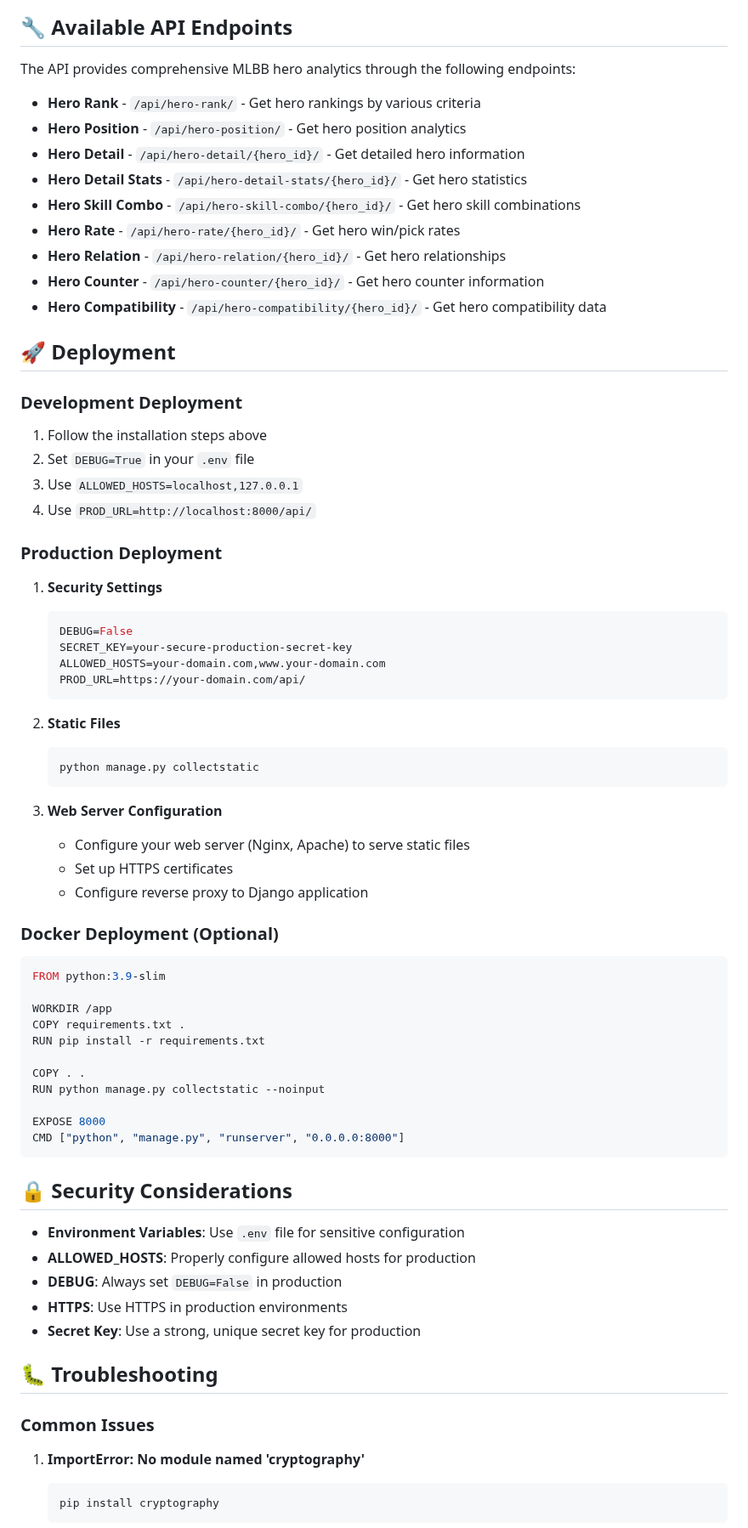
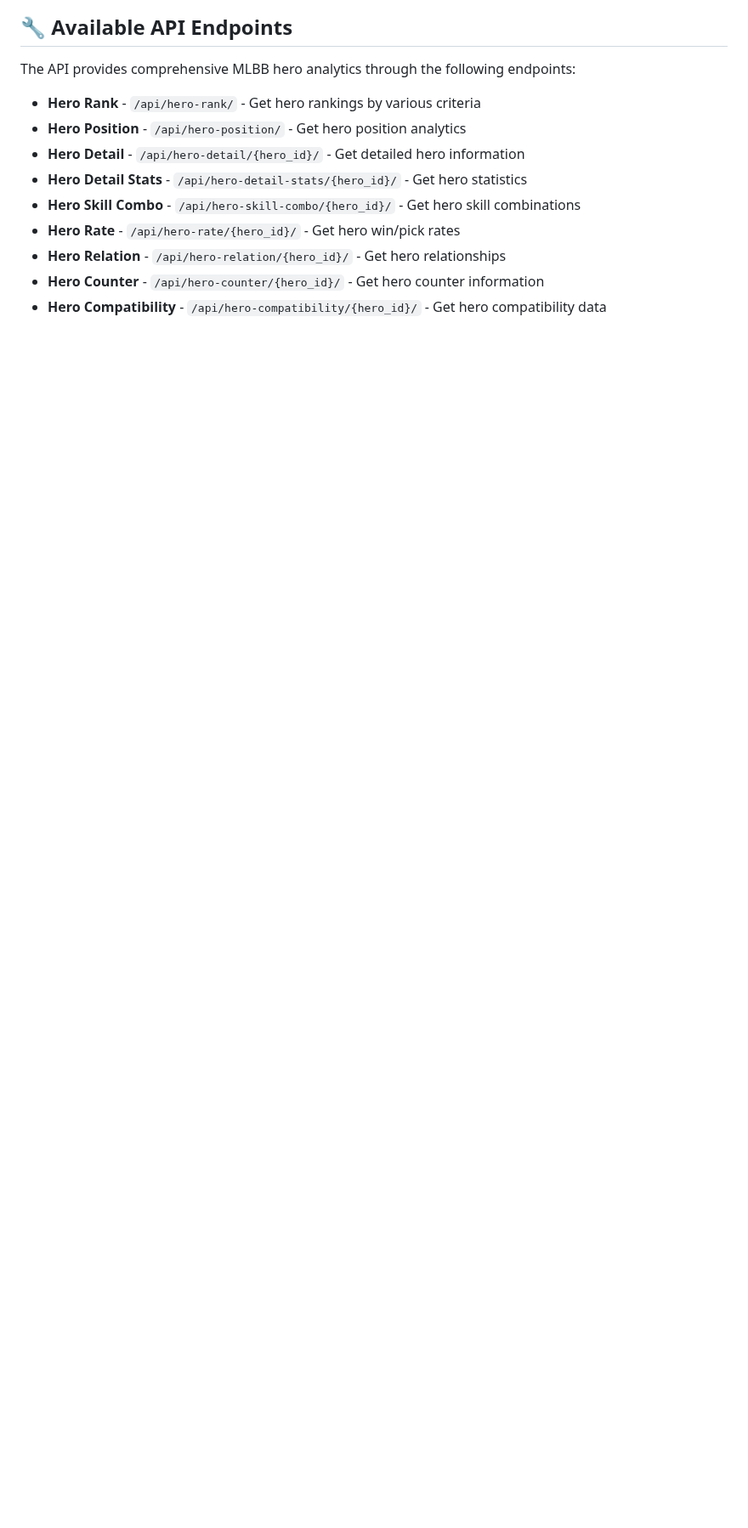
Before and after one commit to ridwaanhall/api-mobilelegends, a Markdown page: README.md, the part around one of its changes. Shown at 85% size. Rendered like a GitHub page; blank space fills up the shorter version.

Commit message:
docs(README): remove outdated quick start and deployment sections for clarity

````diff
--- a/README.md
+++ b/README.md
@@ -191,68 +51,3 @@ The API provides comprehensive MLBB hero analytics through the following endpoin
 - **Hero Counter** - `/api/hero-counter/{hero_id}/` - Get hero counter information
 - **Hero Compatibility** - `/api/hero-compatibility/{hero_id}/` - Get hero compatibility data
 
-## 🚀 Deployment
-
-### Development Deployment
-
-1. Follow the installation steps above
-2. Set `DEBUG=True` in your `.env` file
-3. Use `ALLOWED_HOSTS=localhost,127.0.0.1`
-4. Use `PROD_URL=http://localhost:8000/api/`
-
-### Production Deployment
-
-1. **Security Settings**
-
-   ```env
-   DEBUG=False
-   SECRET_KEY=your-secure-production-secret-key
-   ALLOWED_HOSTS=your-domain.com,www.your-domain.com
-   PROD_URL=https://your-domain.com/api/
-   ```
-
-2. **Static Files**
-
-   ```bash
-   python manage.py collectstatic
-   ```
-
-3. **Web Server Configuration**
-   - Configure your web server (Nginx, Apache) to serve static files
-   - Set up HTTPS certificates
-   - Configure reverse proxy to Django application
-
-### Docker Deployment (Optional)
-
-```dockerfile
-FROM python:3.9-slim
-
-WORKDIR /app
-COPY requirements.txt .
-RUN pip install -r requirements.txt
-
-COPY . .
-RUN python manage.py collectstatic --noinput
-
-EXPOSE 8000
-CMD ["python", "manage.py", "runserver", "0.0.0.0:8000"]
-```
-
-## 🔒 Security Considerations
-
-- **Environment Variables**: Use `.env` file for sensitive configuration
-- **ALLOWED_HOSTS**: Properly configure allowed hosts for production
-- **DEBUG**: Always set `DEBUG=False` in production
-- **HTTPS**: Use HTTPS in production environments
-- **Secret Key**: Use a strong, unique secret key for production
-
-## 🐛 Troubleshooting
-
-### Common Issues
-
-1. **ImportError: No module named 'cryptography'**
-
-   ```bash
-   pip install cryptography
-   ```
-
````
Also changed, not shown: other parts of README.md (+0 -160 lines).
